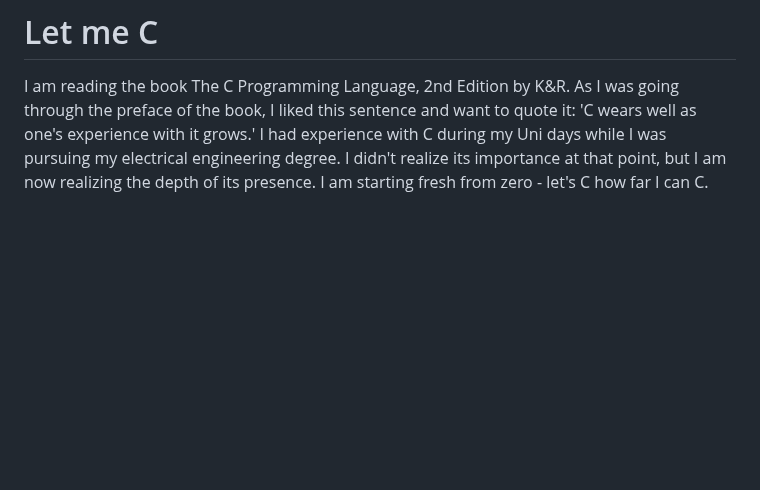
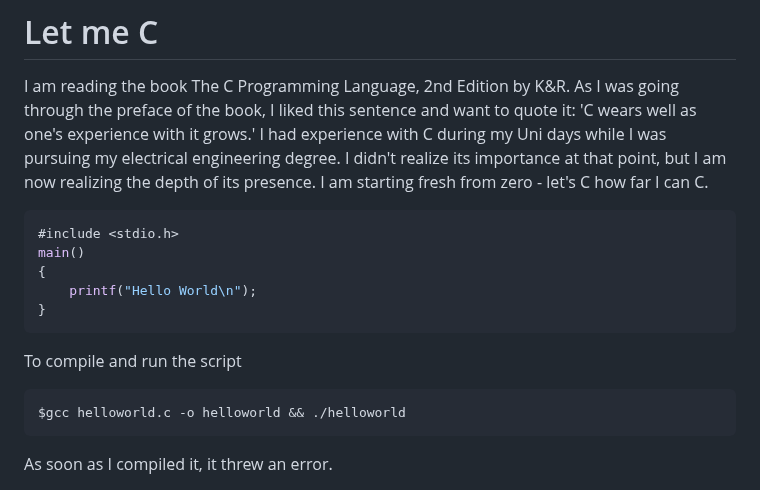
Before and after one commit to satishkarki/Notes, a Markdown page: C programming/Let-me-C.md, the part around one of its changes. Rendered like a GitHub page; blank space fills up the shorter version.

`````diff
--- a/C programming/Let-me-C.md
+++ b/C programming/Let-me-C.md
@@ -1,3 +1,18 @@
 # Let me C
 
 I am reading the book The C Programming Language, 2nd Edition by K&R. As I was going through the preface of the book, I liked this sentence and want to quote it: 'C wears well as one's experience with it grows.' I had experience with C during my Uni days while I was pursuing my electrical engineering degree. I didn't realize its importance at that point, but I am now realizing the depth of its presence. I am starting fresh from zero - let's C how far I can C.
+
+```c
+#include <stdio.h>
+main()
+{
+    printf("Hello World\n");
+}
+````
+To compile and run the script
+
+```bash
+$gcc helloworld.c -o helloworld && ./helloworld
+```
+As soon as I compiled it, it threw an error.
+
`````
Also changed, not shown: other parts of C programming/Let-me-C.md (+1 -0 lines), C programming/media/First-Error.png (added).
